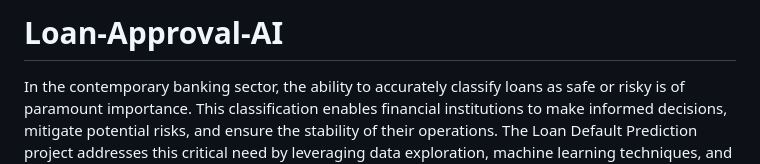
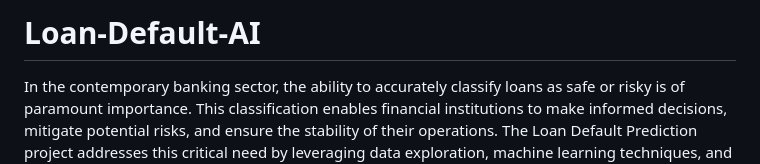
Before and after one commit to AlbertHunduza/Loan-Default-AI, a Markdown page: README.md, the part around the change. GitHub-like rendering.

```diff
--- a/README.md
+++ b/README.md
@@ -1,4 +1,4 @@
-# Loan-Approval-AI
+# Loan-Default-AI
 
 In the contemporary banking sector, the ability to accurately classify loans as safe or risky is of paramount importance. This classification enables financial institutions to make informed decisions, mitigate potential risks, and ensure the stability of their operations. The Loan Default Prediction project addresses this critical need by leveraging data exploration, machine learning techniques, and predictive modeling to classify loans based on their likelihood of default.
 
```
